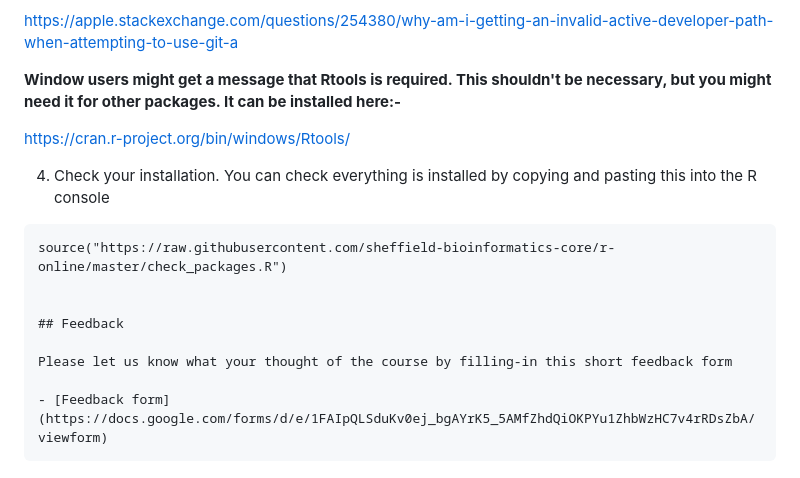
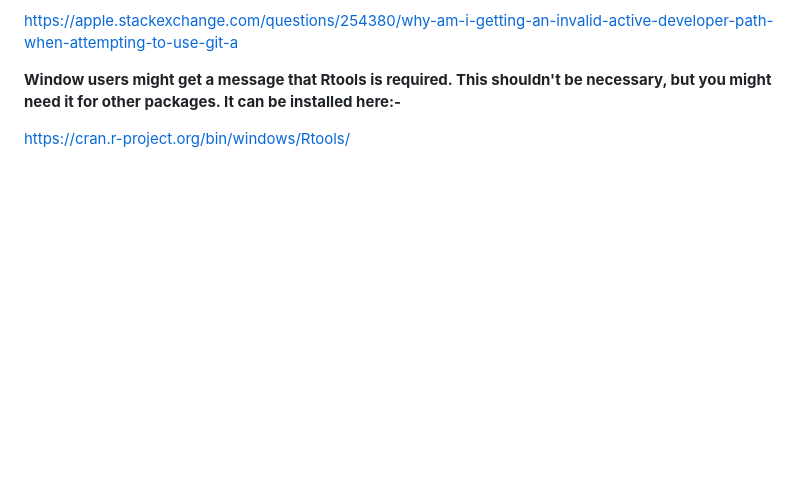
Before and after one commit to sheffield-bioinformatics-core/scrnaseq_course, a Markdown page: README.md, the part around one of its changes. GitHub-like rendering; blank space fills up the shorter version.

````diff
--- a/README.md
+++ b/README.md
@@ -72,17 +72,3 @@ If this is the case, you will need to follow the instructions from this link to
 **Window users might get a message that Rtools is required. This shouldn't be necessary, but you might need it for other packages. It can be installed here:-**
 
 [https://cran.r-project.org/bin/windows/Rtools/](https://cran.r-project.org/bin/windows/Rtools/)
-
-
-4) Check your installation. You can check everything is installed by copying and pasting this into the R console
-
-```
-source("https://raw.githubusercontent.com/sheffield-bioinformatics-core/r-online/master/check_packages.R")
-
-
-## Feedback
-
-Please let us know what your thought of the course by filling-in this short feedback form
-
-- [Feedback form](https://docs.google.com/forms/d/e/1FAIpQLSduKv0ej_bgAYrK5_5AMfZhdQiOKPYu1ZhbWzHC7v4rRDsZbA/viewform)
-```
````
Also changed, not shown: other parts of README.md (+1 -1 lines).
